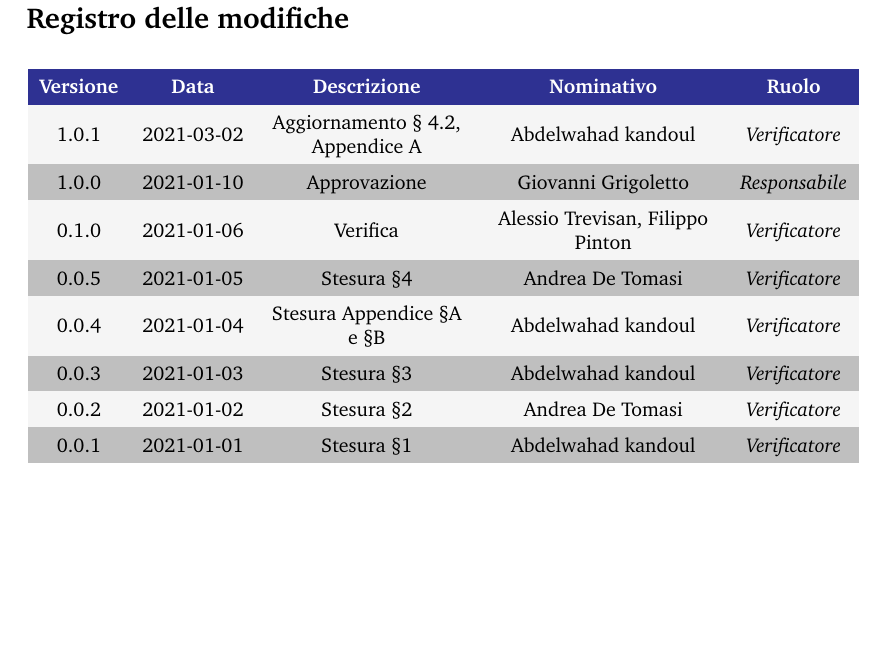
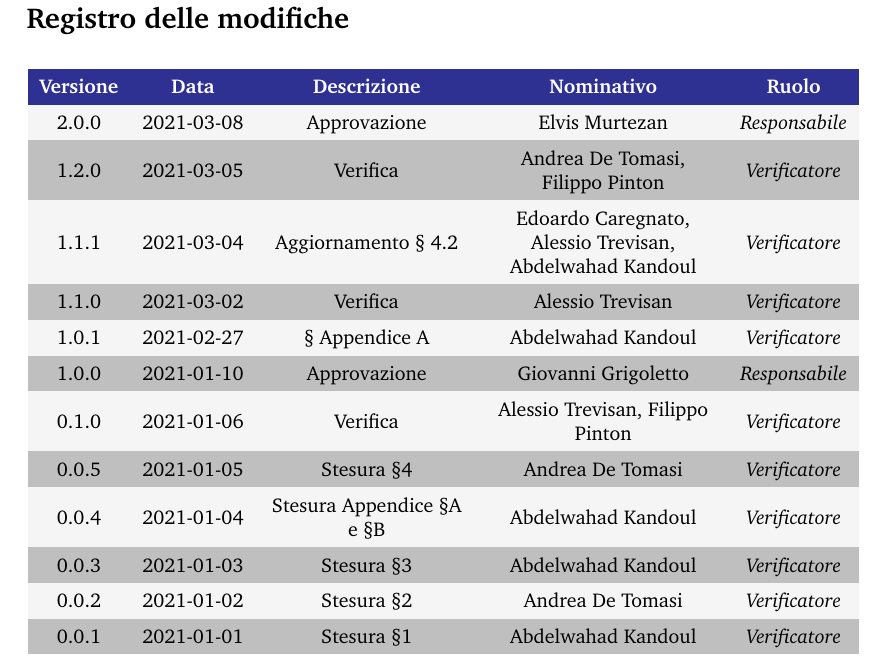
Before and after one commit to Sweleven/Documents, a LaTeX document (DocumentiEsterni/PianoDiQualifica/main.tex, which reads DocumentiEsterni/PianoDiQualifica/src/RegistroModifiche.tex): part of page 2 of 32, cut so that both start at the same text. Compiled offline with pdfLaTeX.

Commit message:
Registro Modifiche

```diff
--- a/DocumentiEsterni/PianoDiQualifica/src/RegistroModifiche.tex
+++ b/DocumentiEsterni/PianoDiQualifica/src/RegistroModifiche.tex
@@ -9,18 +9,22 @@
         {\textbf{Descrizione}} & \textcolor{\secondaryColor}{\textbf{Nominativo}} & \textcolor{\secondaryColor}{\textbf{Ruolo}}                          \\
 
         % usare \verificatore per indicare verificatore
-        % usare \redattore per indicare redatore
+        % usare \redattore per indicare redattore
         % usare \responsabile per indicare responsabile
 
         %		L'ultimo evento deve essere sempre all'inizio della tabella
-        1.0.1                   &2021-03-02                                       & Aggiornamento § 4.2, Appendice A             &Abdelwahad kandoul & \verificatore{}\\
-        1.0.0                   &2021-01-10                                       & Approvazione                                 &Giovanni Grigoletto & \responsabile{}\\
+        2.0.0                  & 2021-03-08                                       & Approvazione             & Elvis Murtezan & \responsabile{}\\
+        1.2.0                  & 2021-03-05                                       & Verifica             & Andrea De Tomasi, Filippo Pinton & \verificatore{}\\
+        1.1.1                  & 2021-03-04                                       & Aggiornamento § 4.2              &Edoardo Caregnato, Alessio Trevisan, Abdelwahad Kandoul & \verificatore{}\\
+        1.1.0                  & 2021-03-02                                       & Verifica             & Alessio Trevisan & \verificatore{}\\
+        1.0.1                  & 2021-02-27                                       & § Appendice A             &Abdelwahad Kandoul & \verificatore{}\\
+        1.0.0                  & 2021-01-10                                       & Approvazione                                 &Giovanni Grigoletto & \responsabile{}\\
         0.1.0                  & 2021-01-06                                       & Verifica                                     & Alessio Trevisan, Filippo Pinton &\verificatore{}\\
-        0.0.5                   &2021-01-05                                       & Stesura §4                                   & Andrea De Tomasi & \verificatore{} \\
-        0.0.4                  & 2021-01-04                                       & Stesura Appendice §A e §B                    & Abdelwahad kandoul & \verificatore{} \\
-        0.0.3                  & 2021-01-03                                       & Stesura §3                                   & Abdelwahad kandoul & \verificatore{} \\
+        0.0.5                  & 2021-01-05                                       & Stesura §4                                   & Andrea De Tomasi & \verificatore{} \\
+        0.0.4                  & 2021-01-04                                       & Stesura Appendice §A e §B                    & Abdelwahad Kandoul & \verificatore{} \\
+        0.0.3                  & 2021-01-03                                       & Stesura §3                                   & Abdelwahad Kandoul & \verificatore{} \\
         0.0.2                  & 2021-01-02                                       & Stesura §2                                   & Andrea De Tomasi & \verificatore{} \\
-        0.0.1                  & 2021-01-01                                       & Stesura §1                                   & Abdelwahad kandoul & \verificatore{} \\
+        0.0.1                  & 2021-01-01                                       & Stesura §1                                   & Abdelwahad Kandoul & \verificatore{} \\
 
 
     \end{longtable}
```
